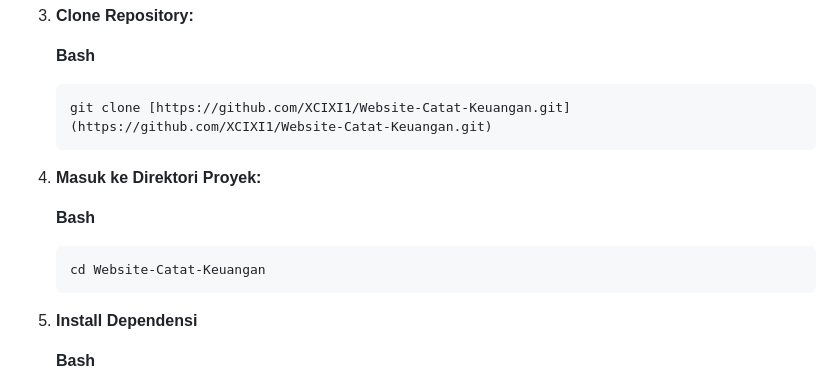
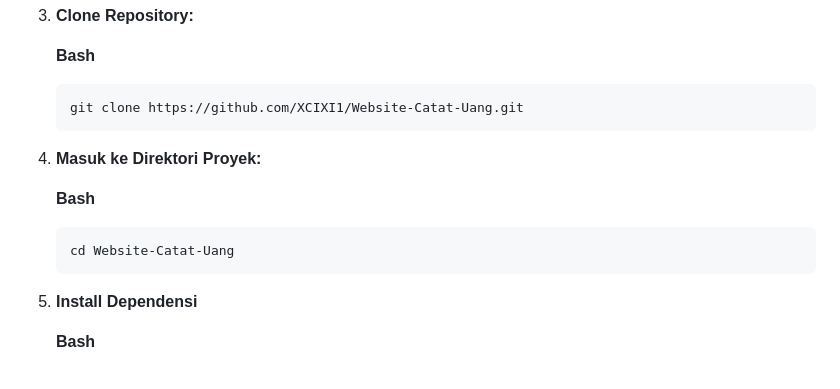
Before and after one commit to XCIXI1/Website-Catat-Uang, a Markdown page: README.md, the part around the change. Drawn GitHub-style.

````diff
--- a/README.md
+++ b/README.md
@@ -92,13 +92,13 @@ Sebelum memulai, pastikan kamu telah menginstall modul berikut di komputer kamu:
 
     **Bash**
    ```cmd
-   git clone [https://github.com/XCIXI1/Website-Catat-Keuangan.git](https://github.com/XCIXI1/Website-Catat-Keuangan.git)
+   git clone https://github.com/XCIXI1/Website-Catat-Uang.git
    ```
 4. **Masuk ke Direktori Proyek:**
 
    **Bash**
    ```cmd
-   cd Website-Catat-Keuangan
+   cd Website-Catat-Uang
    ```
 5. **Install Dependensi**
 
````
